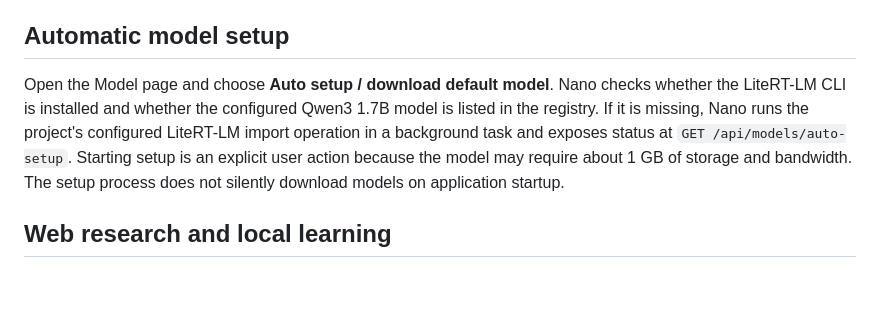
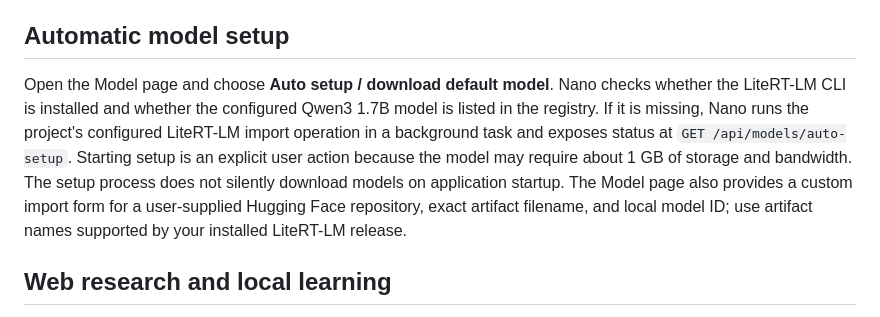
Before and after one commit to abdulraheemnohri/Nano-AI, a Markdown page: README.md, the part around the change. Drawn GitHub-style; blank space fills up the shorter version.

Commit message:
Document custom model imports

```diff
--- a/README.md
+++ b/README.md
@@ -78,7 +78,7 @@ Tools do not run shell commands, arbitrary Python, browser automation, or extern
 
 ## Automatic model setup
 
-Open the Model page and choose **Auto setup / download default model**. Nano checks whether the LiteRT-LM CLI is installed and whether the configured Qwen3 1.7B model is listed in the registry. If it is missing, Nano runs the project's configured LiteRT-LM import operation in a background task and exposes status at `GET /api/models/auto-setup`. Starting setup is an explicit user action because the model may require about 1 GB of storage and bandwidth. The setup process does not silently download models on application startup.
+Open the Model page and choose **Auto setup / download default model**. Nano checks whether the LiteRT-LM CLI is installed and whether the configured Qwen3 1.7B model is listed in the registry. If it is missing, Nano runs the project's configured LiteRT-LM import operation in a background task and exposes status at `GET /api/models/auto-setup`. Starting setup is an explicit user action because the model may require about 1 GB of storage and bandwidth. The setup process does not silently download models on application startup. The Model page also provides a custom import form for a user-supplied Hugging Face repository, exact artifact filename, and local model ID; use artifact names supported by your installed LiteRT-LM release.
 
 ## Web research and local learning
 
```
